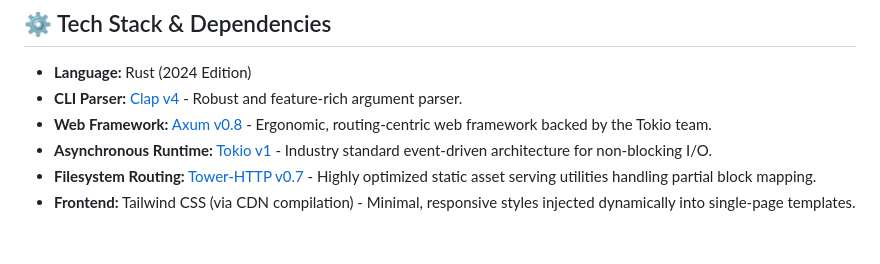
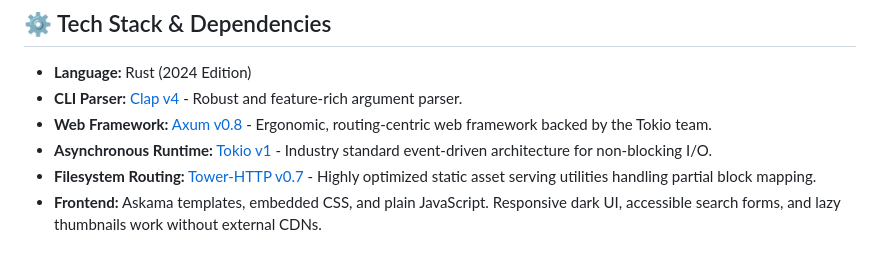
Before and after one commit to Bless-04/DropTube-CLI, a Markdown page: README.md, the part around the change. Drawn GitHub-style.

```diff
--- a/README.md
+++ b/README.md
@@ -92,4 +92,4 @@ DropTube extracts optional metadata directly from the filename string.
 * **Web Framework:** [Axum v0.8](https://github.com/tokio-rs/axum) - Ergonomic, routing-centric web framework backed by the Tokio team.
 * **Asynchronous Runtime:** [Tokio v1](https://github.com/tokio-rs/tokio) - Industry standard event-driven architecture for non-blocking I/O.
 * **Filesystem Routing:** [Tower-HTTP v0.7](https://github.com/tower-rs/tower-http) - Highly optimized static asset serving utilities handling partial block mapping.
-* **Frontend:** Tailwind CSS (via CDN compilation) - Minimal, responsive styles injected dynamically into single-page templates.
+* **Frontend:** Askama templates, embedded CSS, and plain JavaScript. Responsive dark UI, accessible search forms, and lazy thumbnails work without external CDNs.
```
